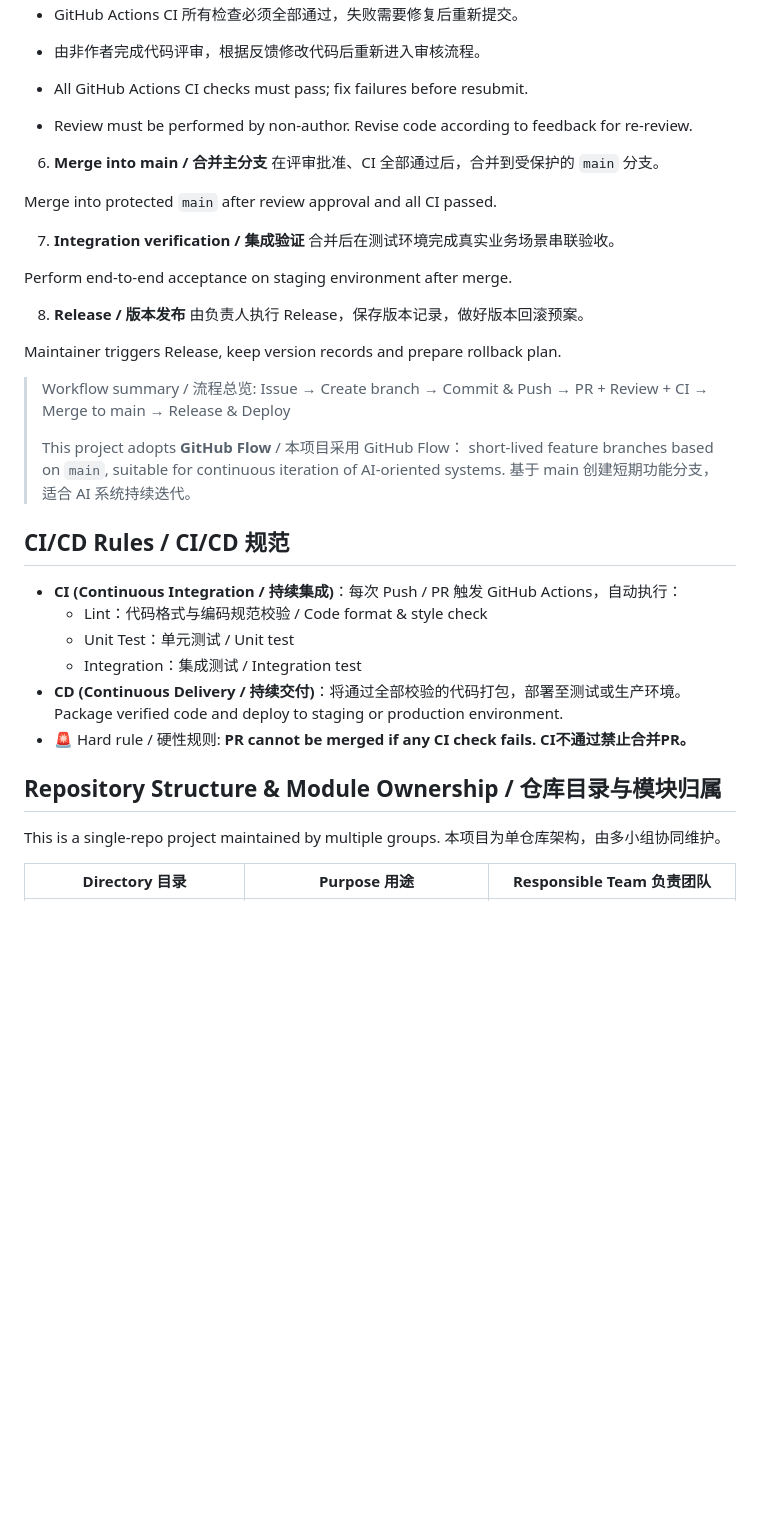
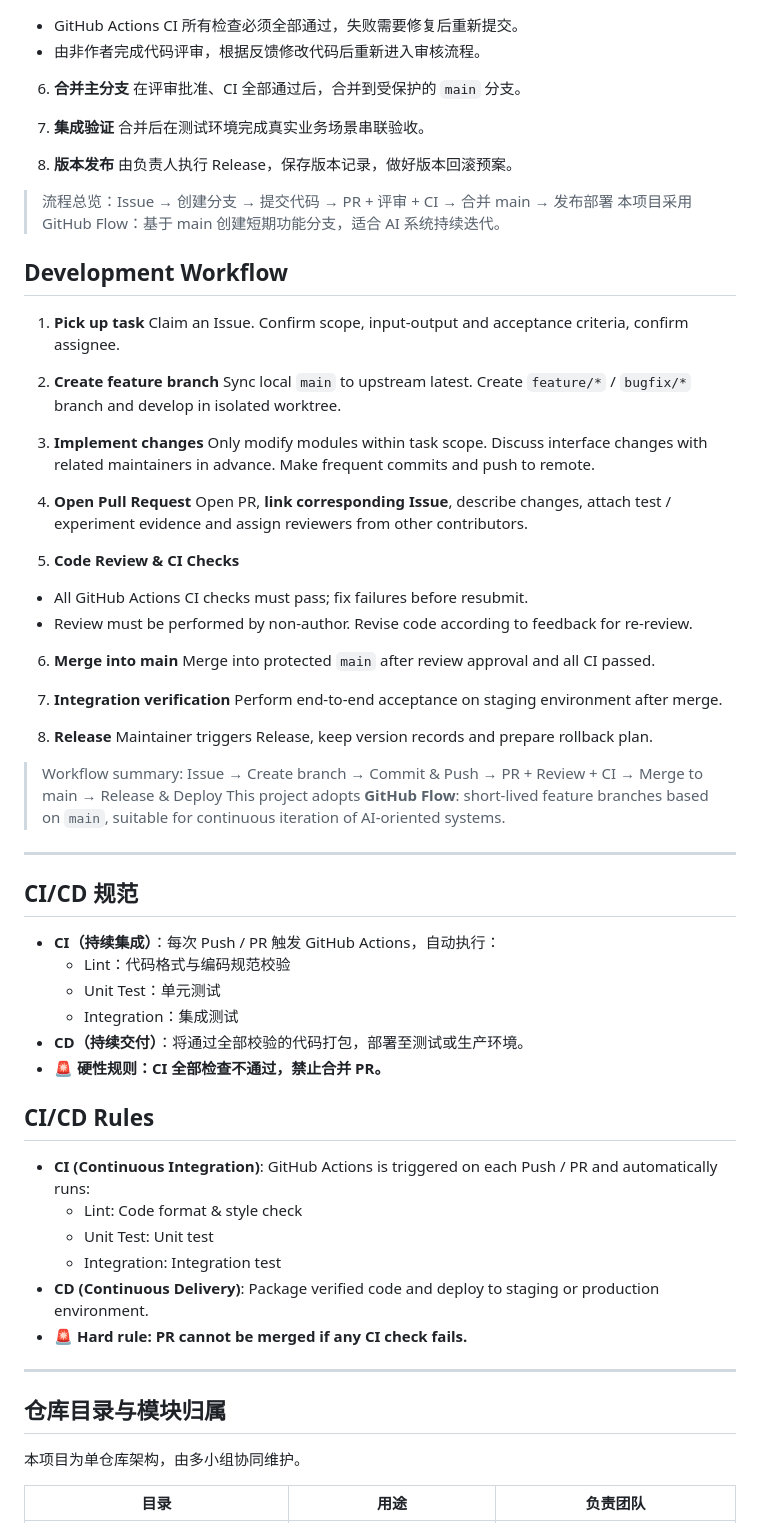
Before and after one commit to X-shm/WirelessAgent, a Markdown page: CONTRIBUTING.md, the part around one of its changes. Drawn GitHub-style; blank space fills up the shorter version.

```diff
--- a/CONTRIBUTING.md
+++ b/CONTRIBUTING.md
@@ -46,44 +56,69 @@ Open PR, **link corresponding Issue**, describe changes, attach test / experimen
 - GitHub Actions CI 所有检查必须全部通过，失败需要修复后重新提交。
 - 由非作者完成代码评审，根据反馈修改代码后重新进入审核流程。
 
+6. **合并主分支**
+在评审批准、CI 全部通过后，合并到受保护的 `main` 分支。
+
+7. **集成验证**
+合并后在测试环境完成真实业务场景串联验收。
+
+8. **版本发布**
+由负责人执行 Release，保存版本记录，做好版本回滚预案。
+
+> 流程总览：Issue → 创建分支 → 提交代码 → PR + 评审 + CI → 合并 main → 发布部署
+> 本项目采用 GitHub Flow：基于 main 创建短期功能分支，适合 AI 系统持续迭代。
+
+## Development Workflow
+1. **Pick up task**
+Claim an Issue. Confirm scope, input‑output and acceptance criteria, confirm assignee.
+
+2. **Create feature branch**
+Sync local `main` to upstream latest. Create `feature/*` / `bugfix/*` branch and develop in isolated worktree.
+
+3. **Implement changes**
+Only modify modules within task scope. Discuss interface changes with related maintainers in advance. Make frequent commits and push to remote.
+
+4. **Open Pull Request**
+Open PR, **link corresponding Issue**, describe changes, attach test / experiment evidence and assign reviewers from other contributors.
+
+5. **Code Review & CI Checks**
 - All GitHub Actions CI checks must pass; fix failures before resubmit.
 - Review must be performed by non‑author. Revise code according to feedback for re‑review.
 
-6. **Merge into main / 合并主分支**
-在评审批准、CI 全部通过后，合并到受保护的 `main` 分支。
-
+6. **Merge into main**
 Merge into protected `main` after review approval and all CI passed.
 
-7. **Integration verification / 集成验证**
-合并后在测试环境完成真实业务场景串联验收。
-
+7. **Integration verification**
 Perform end‑to‑end acceptance on staging environment after merge.
 
-8. **Release / 版本发布**
-由负责人执行 Release，保存版本记录，做好版本回滚预案。
-
+8. **Release**
 Maintainer triggers Release, keep version records and prepare rollback plan.
 
-> Workflow summary / 流程总览:
-> Issue → Create branch → Commit & Push → PR + Review + CI → Merge to main → Release & Deploy
->
-> This project adopts **GitHub Flow** / 本项目采用 GitHub Flow：
-> short‑lived feature branches based on `main`, suitable for continuous iteration of AI‑oriented systems.
-> 基于 main 创建短期功能分支，适合 AI 系统持续迭代。
+> Workflow summary: Issue → Create branch → Commit & Push → PR + Review + CI → Merge to main → Release & Deploy
+> This project adopts **GitHub Flow**: short‑lived feature branches based on `main`, suitable for continuous iteration of AI‑oriented systems.
 
-## CI/CD Rules / CI/CD 规范
+---
 
-- **CI (Continuous Integration / 持续集成)**：每次 Push / PR 触发 GitHub Actions，自动执行：
-  - Lint：代码格式与编码规范校验 / Code format & style check
-  - Unit Test：单元测试 / Unit test
-  - Integration：集成测试 / Integration test
-- **CD (Continuous Delivery / 持续交付)**：将通过全部校验的代码打包，部署至测试或生产环境。
-  Package verified code and deploy to staging or production environment.
-- 🚨 Hard rule / 硬性规则: **PR cannot be merged if any CI check fails. CI不通过禁止合并PR。**
+## CI/CD 规范
+- **CI（持续集成）**：每次 Push / PR 触发 GitHub Actions，自动执行：
+  - Lint：代码格式与编码规范校验
+  - Unit Test：单元测试
+  - Integration：集成测试
+- **CD（持续交付）**：将通过全部校验的代码打包，部署至测试或生产环境。
+- 🚨 **硬性规则：CI 全部检查不通过，禁止合并 PR。**
 
-## Repository Structure & Module Ownership / 仓库目录与模块归属
-This is a single‑repo project maintained by multiple groups.
+## CI/CD Rules
+- **CI (Continuous Integration)**: GitHub Actions is triggered on each Push / PR and automatically runs:
+  - Lint: Code format & style check
+  - Unit Test: Unit test
+  - Integration: Integration test
+- **CD (Continuous Delivery)**: Package verified code and deploy to staging or production environment.
+- 🚨 **Hard rule: PR cannot be merged if any CI check fails.**
+
+---
+
+## 仓库目录与模块归属
 本项目为单仓库架构，由多小组协同维护。
 
-| Directory 目录 | Purpose 用途 | Responsible Team 负责团队 |
+| 目录 | 用途 | 负责团队 |
 |---|---|---|
```
Also changed, not shown: other parts of CONTRIBUTING.md (+122 -71 lines).
